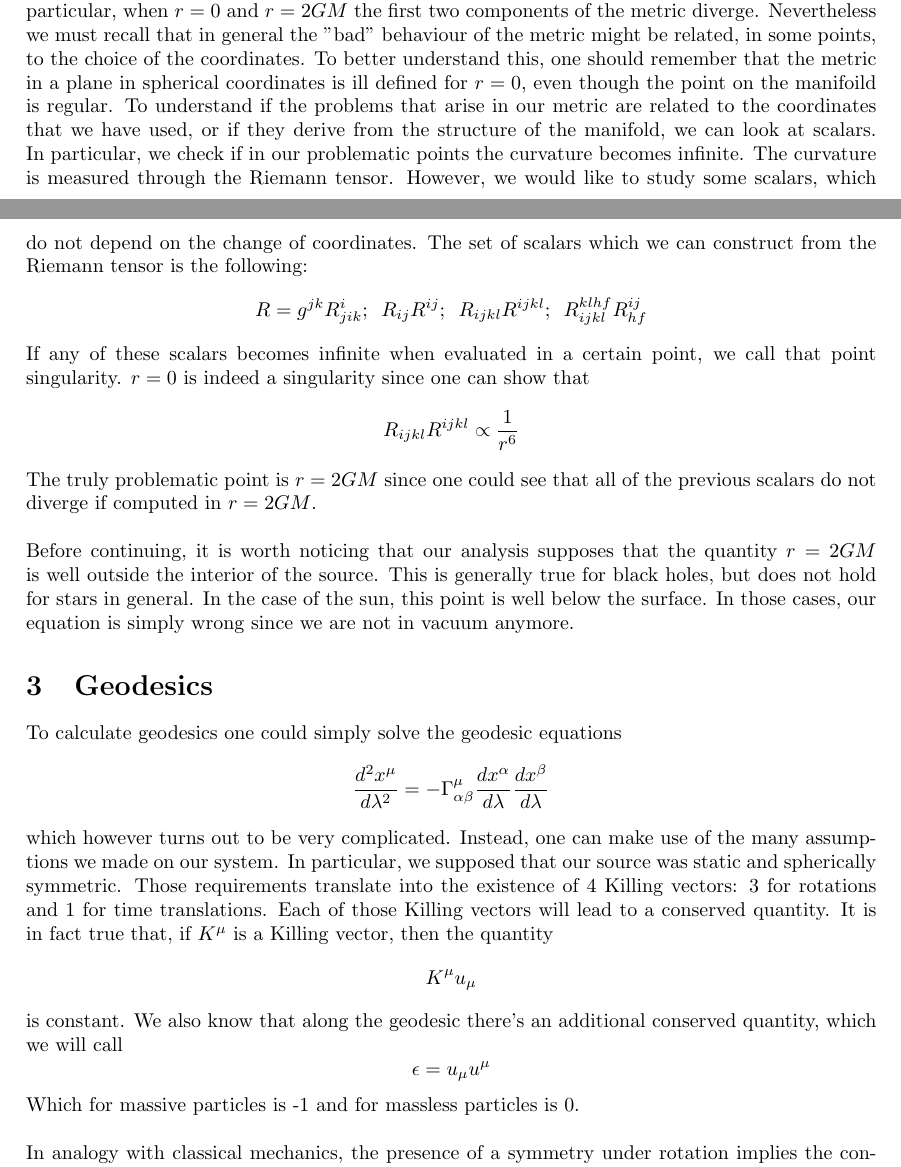
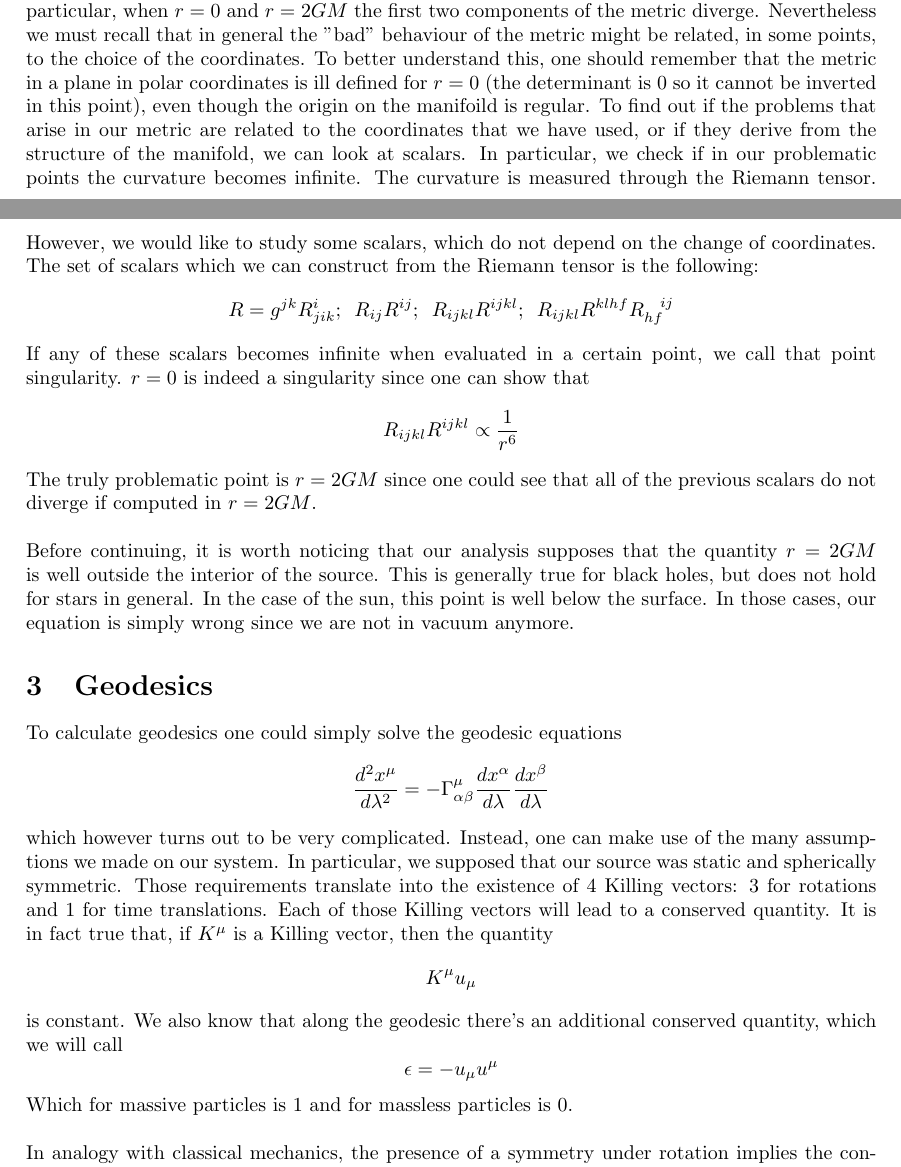
Before and after one commit to GabrieleNovelli/Lab, a LaTeX document (Rel_gen_tesi_magistrale_Novelli.tex): two parts of pages 3 and 4 of 9, joined at a grey line, cut so that both start at the same text. Compiled offline with pdfLaTeX.

Commit message:
Update Rel_gen_tesi_magistrale_Novelli.tex

```diff
--- a/Rel_gen_tesi_magistrale_Novelli.tex
+++ b/Rel_gen_tesi_magistrale_Novelli.tex
@@ -122,8 +122,8 @@ In order to let our theory be compatible with the Newtonian limit we simply set
 \section{Singularities}
 In the previuos section we were able to fully characterzie the Schwarzschild metric, which takes the general form:
 $$ds^2=-\bigg(1-{2GM\over r}\bigg)dt^2+\bigg(1-{2GM\over r}\bigg)^{-1}dr^2+r^2d\Omega^2$$
-However, we see that we have some problems for certain specific values of the coordinates. In particular, when $r=0$ and $r=2GM$ the first two components of the metric diverge. Nevertheless we must recall that in general the "bad" behaviour of the metric might be related, in some points, to the choice of the coordinates. To better understand this, one should remember that the metric in a plane in spherical coordinates is ill defined for $r=0$, even though the point on the manifoild is regular. To understand if the problems that arise in our metric are related to the coordinates that we have used, or if they derive from the structure of the manifold, we can look at scalars. In particular, we check if in our problematic points the curvature becomes infinite. The curvature is measured through the Riemann tensor. However, we would like to study some scalars, which do not depend on the change of coordinates. The set of scalars which we can construct from the Riemann tensor is the following:
-$$R=g^{jk}R^i_{jik};\hspace{5pt}R_{ij}R^{ij};\hspace{5pt}R_{ijkl}R^{ijkl};\hspace{5pt}R_{ijkl}^{klhf}R_{hf}^{ij}$$
+However, we see that we have some problems for certain specific values of the coordinates. In particular, when $r=0$ and $r=2GM$ the first two components of the metric diverge. Nevertheless we must recall that in general the "bad" behaviour of the metric might be related, in some points, to the choice of the coordinates. To better understand this, one should remember that the metric in a plane in polar coordinates is ill defined for $r=0$ (the determinant is 0 so it cannot be inverted in this point), even though the origin on the manifoild is regular. To find out if the problems that arise in our metric are related to the coordinates that we have used, or if they derive from the structure of the manifold, we can look at scalars. In particular, we check if in our problematic points the curvature becomes infinite. The curvature is measured through the Riemann tensor. However, we would like to study some scalars, which do not depend on the change of coordinates. The set of scalars which we can construct from the Riemann tensor is the following:
+$$R=g^{jk}R^i_{jik};\hspace{5pt}R_{ij}R^{ij};\hspace{5pt}R_{ijkl}R^{ijkl};\hspace{5pt}R_{ijkl}R^{klhf}R_{hf}^{\hspace{8pt} ij}$$
 If any of these scalars becomes infinite when evaluated in a certain point, we call that point singularity.
 $r=0$ is indeed a singularity since one can show that
 $$R_{ijkl}R^{ijkl}\propto {1\over r^6}$$
@@ -134,8 +134,8 @@ Before continuing, it is worth noticing that our analysis supposes that the quan
 To calculate geodesics one could simply solve the geodesic equations $${d^2x^\mu\over d\lambda^2}=-\Gamma_{\alpha\beta}^\mu{dx^\alpha\over d\lambda}{dx^\beta\over d\lambda}$$
 which however turns out to be very complicated. Instead, one can make use of the many assumptions we made on our system. In particular, we supposed that our source was static and spherically symmetric. Those requirements translate into the existence of 4 Killing vectors: 3 for rotations and 1 for time translations. Each of those Killing vectors will lead to a conserved quantity. It is in fact true that, if $K^\mu$ is a Killing vector, then the quantity $$K^\mu u_\mu$$
 is constant. We also know that along the geodesic there's an additional conserved quantity, which we will call
-$$\epsilon=u_\mu u^\mu$$
-Which for massive particles is -1 and for massless particles is 0.\\
+$$\epsilon=-u_\mu u^\mu$$
+Which for massive particles is 1 and for massless particles is 0.\\
 \\
 In analogy with classical mechanics, the presence of a symmetry under rotation implies the conservation of the modulus and the direction of the angular momentum. In terms of our differential geometry apparatus the conservation of the direction of angular momentum implies that the trajectory of a test particle will lie on a plane. Thus, we are allowed to choose this plane as out equatorial plane. This means rotating our coordinate system such that $\theta={\pi\over2}$.\\
 The conservation of the modulus of angular momentum instead is due to the killing vector $L^\mu=(\partial_\phi)^\mu=(0,0,0,1)$. Lowering the index we get:
```
Also changed, not shown: Rel_gen_tesi_magistrale_Novelli.tex (10 more changed lines).
